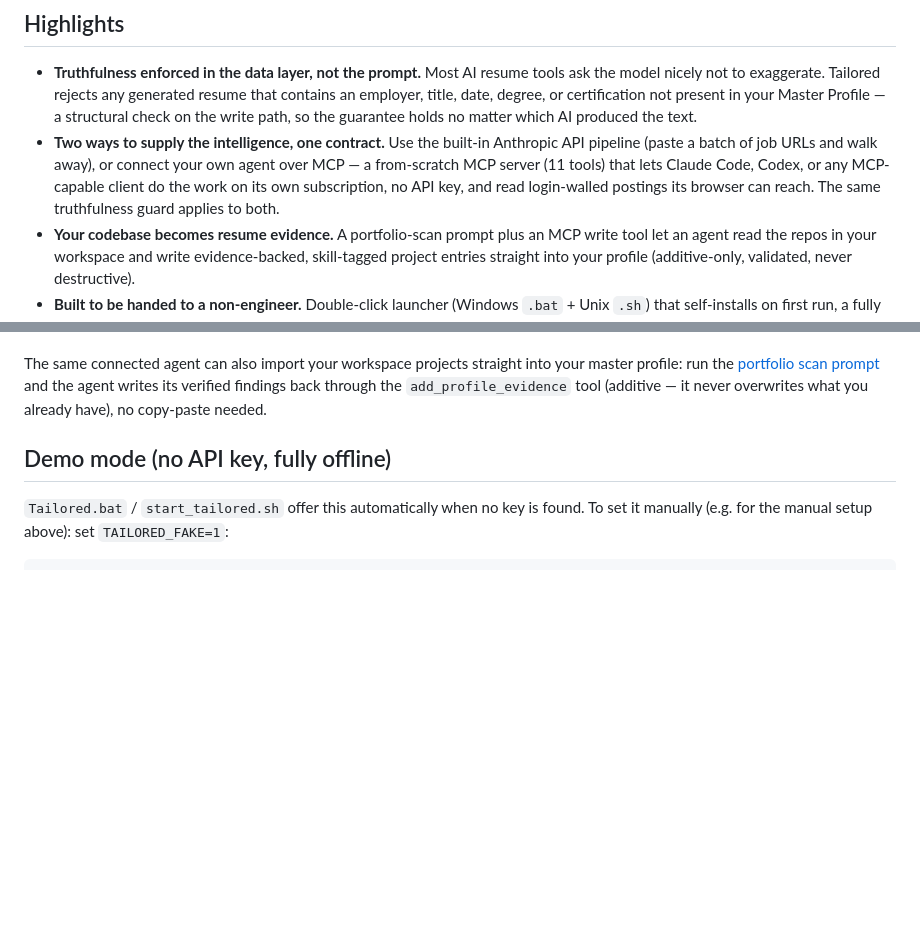
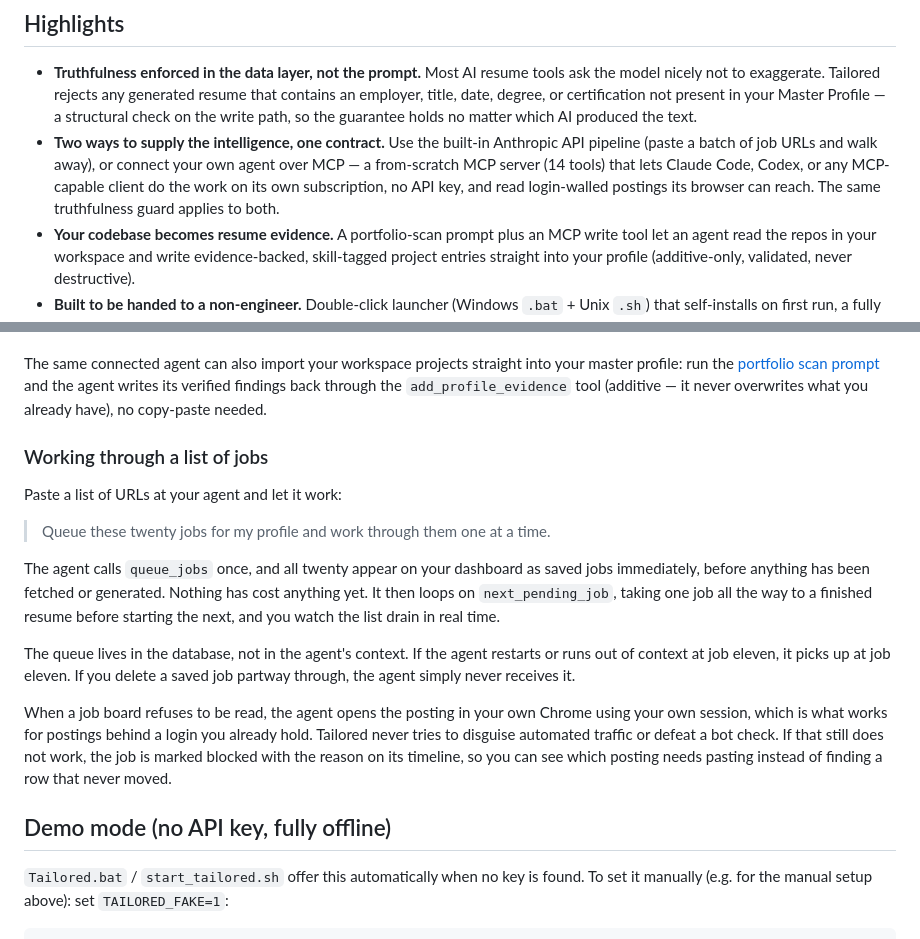
Before and after one commit to end1989/tailored, a Markdown page: README.md, 2 parts joined by grey strips. Rendered like a GitHub page; blank space fills up the shorter version.

Commit message:
docs: the MCP batch workflow and the fetch ladder
Co-Authored-By: Claude Fable 5 <noreply@anthropic.com>

```diff
--- a/README.md
+++ b/README.md
@@ -9,7 +9,7 @@ and emphasizes* from it per job. It never invents anything
 ## Highlights
 
 - **Truthfulness enforced in the data layer, not the prompt.** Most AI resume tools ask the model nicely not to exaggerate. Tailored rejects any generated resume that contains an employer, title, date, degree, or certification not present in your Master Profile — a structural check on the write path, so the guarantee holds no matter which AI produced the text.
-- **Two ways to supply the intelligence, one contract.** Use the built-in Anthropic API pipeline (paste a batch of job URLs and walk away), or connect your own agent over MCP — a from-scratch MCP server (11 tools) that lets Claude Code, Codex, or any MCP-capable client do the work on its own subscription, no API key, and read login-walled postings its browser can reach. The same truthfulness guard applies to both.
+- **Two ways to supply the intelligence, one contract.** Use the built-in Anthropic API pipeline (paste a batch of job URLs and walk away), or connect your own agent over MCP — a from-scratch MCP server (14 tools) that lets Claude Code, Codex, or any MCP-capable client do the work on its own subscription, no API key, and read login-walled postings its browser can reach. The same truthfulness guard applies to both.
 - **Your codebase becomes resume evidence.** A portfolio-scan prompt plus an MCP write tool let an agent read the repos in your workspace and write evidence-backed, skill-tagged project entries straight into your profile (additive-only, validated, never destructive).
 - **Built to be handed to a non-engineer.** Double-click launcher (Windows `.bat` + Unix `.sh`) that self-installs on first run, a fully offline demo mode needing no API key, eight print-tuned templates exporting PDF / HTML / ATS plain text, dark mode, and a committed frontend build so cloning needs only Python.
 - **It tracks the job hunt, not just the generation.** Stages from Saved through Offer, a dated timeline for callbacks, interviews and notes, archive and permanent delete, and saved jobs you can park for free and generate later.
@@ -142,6 +142,29 @@ your master profile: run the
 [portfolio scan prompt](docs/portfolio-scan-prompt.md) and the agent writes its
 verified findings back through the `add_profile_evidence` tool (additive — it
 never overwrites what you already have), no copy-paste needed.
+
+### Working through a list of jobs
+
+Paste a list of URLs at your agent and let it work:
+
+> Queue these twenty jobs for my profile and work through them one at a time.
+
+The agent calls `queue_jobs` once, and all twenty appear on your dashboard as
+saved jobs immediately, before anything has been fetched or generated. Nothing
+has cost anything yet. It then loops on `next_pending_job`, taking one job all
+the way to a finished resume before starting the next, and you watch the list
+drain in real time.
+
+The queue lives in the database, not in the agent's context. If the agent
+restarts or runs out of context at job eleven, it picks up at job eleven. If you
+delete a saved job partway through, the agent simply never receives it.
+
+When a job board refuses to be read, the agent opens the posting in your own
+Chrome using your own session, which is what works for postings behind a login
+you already hold. Tailored never tries to disguise automated traffic or defeat a
+bot check. If that still does not work, the job is marked blocked with the
+reason on its timeline, so you can see which posting needs pasting instead of
+finding a row that never moved.
 
 ## Demo mode (no API key, fully offline)
 
```
Also changed, not shown: docs/EXTENDING.md (+20 -0 lines).
